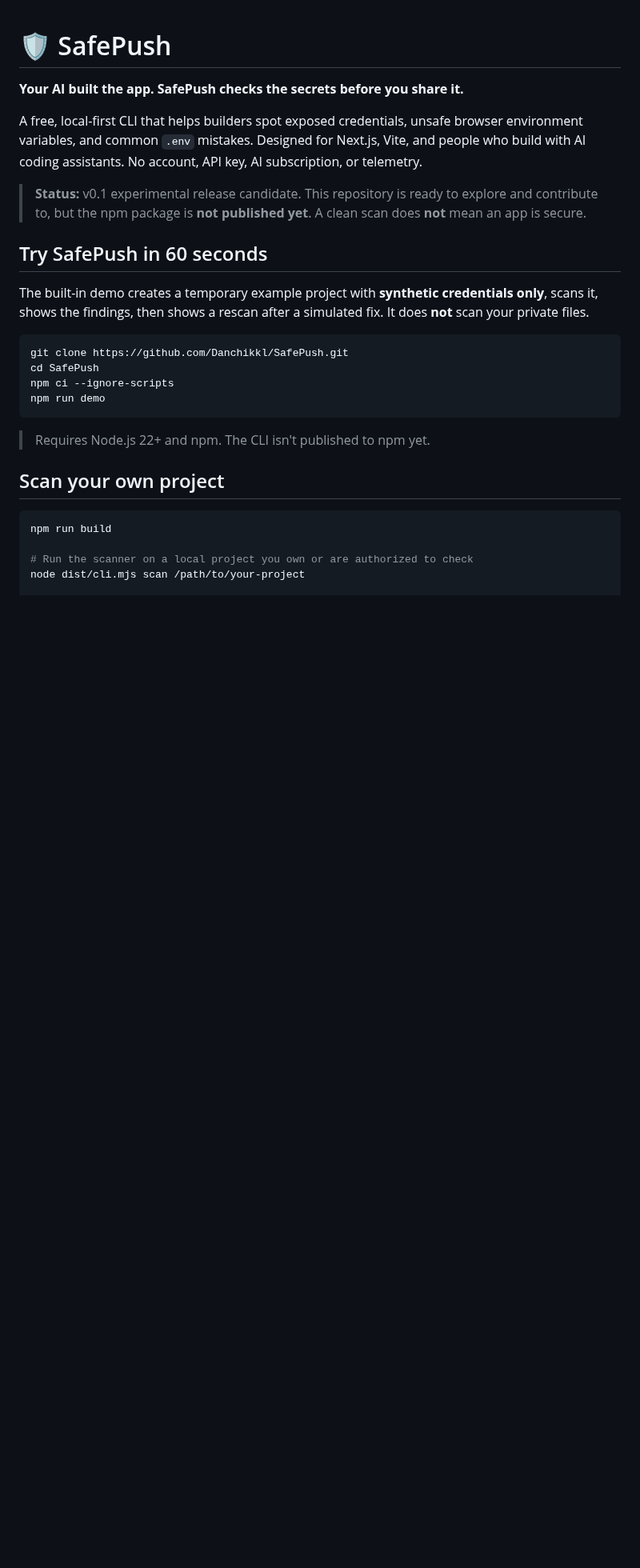
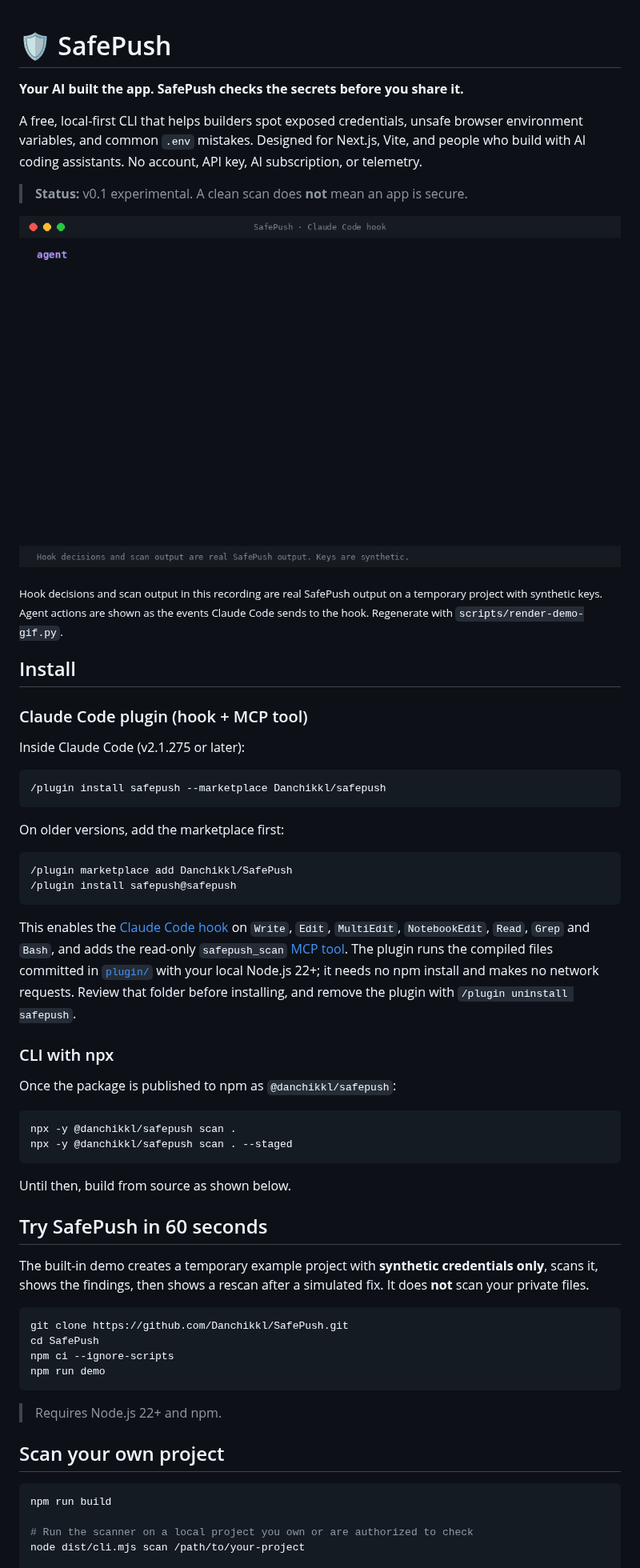
Before and after one commit to Danchikkl/SafePush, a Markdown page: README.md, the part around one of its changes. Shown at 80% size. GitHub-like rendering; pictures changed too: docs/assets/safepush-demo.gif (added); blank space fills up the shorter version.

````diff
--- a/README.md
+++ b/README.md
@@ -4,7 +4,41 @@
 
 A free, local-first CLI that helps builders spot exposed credentials, unsafe browser environment variables, and common `.env` mistakes. Designed for Next.js, Vite, and people who build with AI coding assistants. No account, API key, AI subscription, or telemetry.
 
-> **Status:** v0.1 experimental release candidate. This repository is ready to explore and contribute to, but the npm package is **not published yet**. A clean scan does **not** mean an app is secure.
+> **Status:** v0.1 experimental. A clean scan does **not** mean an app is secure.
+
+![SafePush blocking a hardcoded key, a .env read and a --no-verify commit from a coding agent, then scanning a project](docs/assets/safepush-demo.gif)
+
+<sub>Hook decisions and scan output in this recording are real SafePush output on a temporary project with synthetic keys. Agent actions are shown as the events Claude Code sends to the hook. Regenerate with `scripts/render-demo-gif.py`.</sub>
+
+## Install
+
+### Claude Code plugin (hook + MCP tool)
+
+Inside Claude Code (v2.1.275 or later):
+
+```text
+/plugin install safepush --marketplace Danchikkl/safepush
+```
+
+On older versions, add the marketplace first:
+
+```text
+/plugin marketplace add Danchikkl/SafePush
+/plugin install safepush@safepush
+```
+
+This enables the [Claude Code hook](docs/claude-code-hooks.md) on `Write`, `Edit`, `MultiEdit`, `NotebookEdit`, `Read`, `Grep` and `Bash`, and adds the read-only `safepush_scan` [MCP tool](docs/mcp.md). The plugin runs the compiled files committed in [`plugin/`](plugin/) with your local Node.js 22+; it needs no npm install and makes no network requests. Review that folder before installing, and remove the plugin with `/plugin uninstall safepush`.
+
+### CLI with npx
+
+Once the package is published to npm as `@danchikkl/safepush`:
+
+```bash
+npx -y @danchikkl/safepush scan .
+npx -y @danchikkl/safepush scan . --staged
+```
+
+Until then, build from source as shown below.
 
 ## Try SafePush in 60 seconds
 
@@ -17,7 +51,7 @@ npm ci --ignore-scripts
 npm run demo
 ```
 
-> Requires Node.js 22+ and npm. The CLI isn't published to npm yet.
+> Requires Node.js 22+ and npm.
 
 ## Scan your own project
 
````
Also changed, not shown: other parts of README.md (+3 -1 lines), docs/claude-code-hooks.md (+11 -1 lines), docs/mcp.md (+3 -1 lines), 14 other files.
